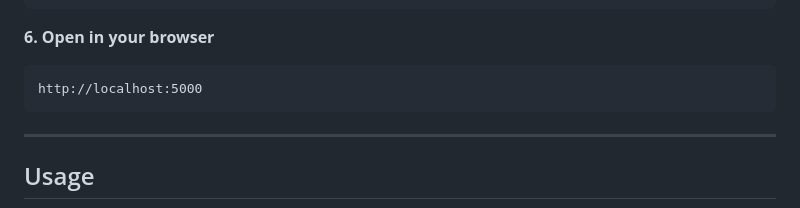
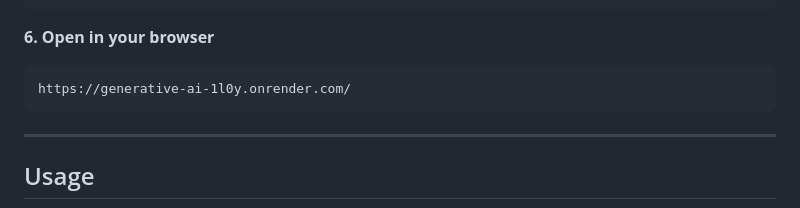
Before and after one commit to Hackerx10111/GENERATIVE-AI, a Markdown page: README.md, the part around the change. Rendered like a GitHub page.

````diff
--- a/README.md
+++ b/README.md
@@ -88,7 +88,7 @@ python app.py
 
 **6. Open in your browser**
 ```
-http://localhost:5000
+https://generative-ai-1l0y.onrender.com/
 ```
 
 ---
````
